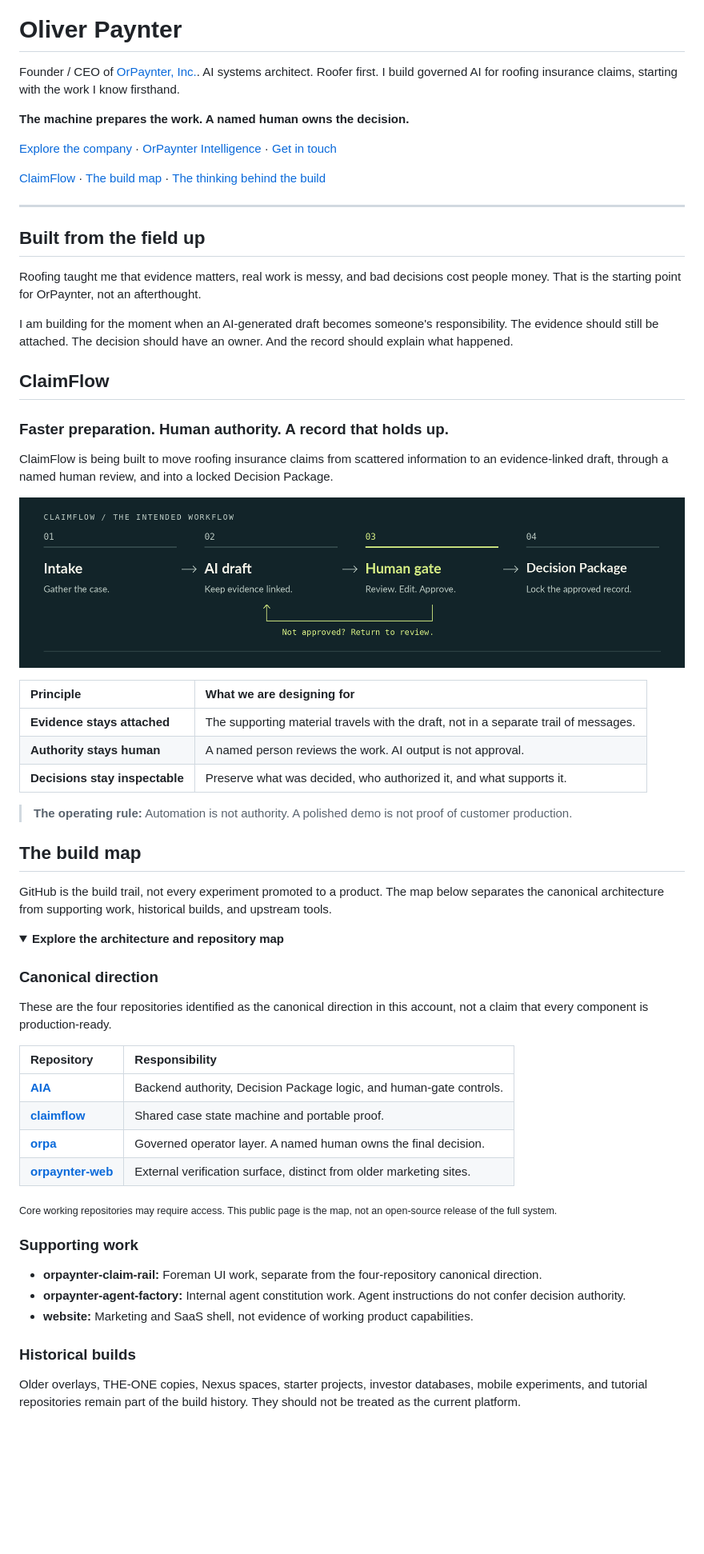
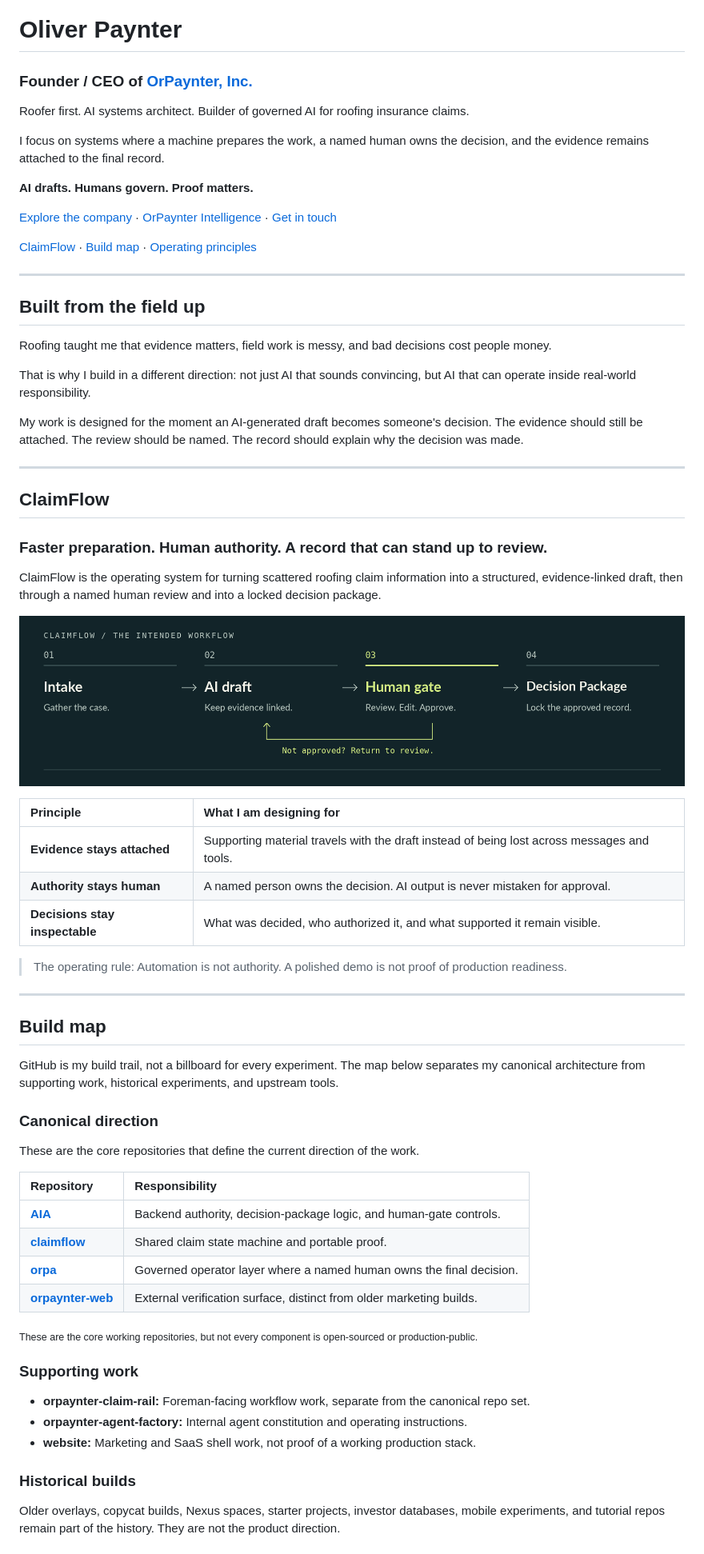
Before and after one commit to orpaynter/me, a Markdown page: README.md, the part around one of its changes. Shown at 80% size. Rendered like a GitHub page; folded sections open; blank space fills up the shorter version.

Commit message:
Optimize the GitHub profile README for clarity, positioning, and conversion while preserving the brand and current product narrative.

```diff
--- a/README.md
+++ b/README.md
@@ -7,27 +7,35 @@
 
 # Oliver Paynter
 
-Founder / CEO of [OrPaynter, Inc.](https://github.com/Orpaynter-Inc). AI systems architect. Roofer first. I build governed AI for roofing insurance claims, starting with the work I know firsthand.
+### Founder / CEO of [OrPaynter, Inc.](https://github.com/Orpaynter-Inc)
 
-**The machine prepares the work. A named human owns the decision.**
+Roofer first. AI systems architect. Builder of governed AI for roofing insurance claims.
+
+I focus on systems where a machine prepares the work, a named human owns the decision, and the evidence remains attached to the final record.
+
+**AI drafts. Humans govern. Proof matters.**
 
 [Explore the company](https://orpaynter.ai) · [OrPaynter Intelligence](https://app.notion.com/p/OrPaynter-Trust-Rail-for-the-Agentic-Era-c542fbe957d9424b83279d767ccf2aa7) · [Get in touch](mailto:ov@orpaynter.com)
 
-[ClaimFlow](#claimflow) · [The build map](#the-build-map) · [The thinking behind the build](#the-thinking-behind-the-build)
+[ClaimFlow](#claimflow) · [Build map](#build-map) · [Operating principles](#operating-principles)
 
 ---
 
 ## Built from the field up
 
-Roofing taught me that evidence matters, real work is messy, and bad decisions cost people money. That is the starting point for OrPaynter, not an afterthought.
+Roofing taught me that evidence matters, field work is messy, and bad decisions cost people money.
 
-I am building for the moment when an AI-generated draft becomes someone's responsibility. The evidence should still be attached. The decision should have an owner. And the record should explain what happened.
+That is why I build in a different direction: not just AI that sounds convincing, but AI that can operate inside real-world responsibility.
+
+My work is designed for the moment an AI-generated draft becomes someone's decision. The evidence should still be attached. The review should be named. The record should explain why the decision was made.
+
+---
 
 ## ClaimFlow
 
-### Faster preparation. Human authority. A record that holds up.
+### Faster preparation. Human authority. A record that can stand up to review.
 
-ClaimFlow is being built to move roofing insurance claims from scattered information to an evidence-linked draft, through a named human review, and into a locked Decision Package.
+ClaimFlow is the operating system for turning scattered roofing claim information into a structured, evidence-linked draft, then through a named human review and into a locked decision package.
 
 <p>
   <picture>
@@ -36,41 +44,40 @@ ClaimFlow is being built to move roofing insurance claims from scattered informa
   </picture>
 </p>
 
-| Principle | What we are designing for |
+| Principle | What I am designing for |
 | :--- | :--- |
-| **Evidence stays attached** | The supporting material travels with the draft, not in a separate trail of messages. |
-| **Authority stays human** | A named person reviews the work. AI output is not approval. |
-| **Decisions stay inspectable** | Preserve what was decided, who authorized it, and what supports it. |
+| **Evidence stays attached** | Supporting material travels with the draft instead of being lost across messages and tools. |
+| **Authority stays human** | A named person owns the decision. AI output is never mistaken for approval. |
+| **Decisions stay inspectable** | What was decided, who authorized it, and what supported it remain visible. |
 
-> **The operating rule:** Automation is not authority. A polished demo is not proof of customer production.
+> The operating rule: Automation is not authority. A polished demo is not proof of production readiness.
 
-## The build map
+---
 
-GitHub is the build trail, not every experiment promoted to a product. The map below separates the canonical architecture from supporting work, historical builds, and upstream tools.
+## Build map
 
-<details>
-<summary><strong>Explore the architecture and repository map</strong></summary>
+GitHub is my build trail, not a billboard for every experiment. The map below separates my canonical architecture from supporting work, historical experiments, and upstream tools.
 
 ### Canonical direction
 
-These are the four repositories identified as the canonical direction in this account, not a claim that every component is production-ready.
+These are the core repositories that define the current direction of the work.
 
 | Repository | Responsibility |
 | :--- | :--- |
-| [**AIA**](https://github.com/orpaynter/AIA) | Backend authority, Decision Package logic, and human-gate controls. |
-| [**claimflow**](https://github.com/orpaynter/claimflow) | Shared case state machine and portable proof. |
-| [**orpa**](https://github.com/orpaynter/orpa) | Governed operator layer. A named human owns the final decision. |
-| [**orpaynter-web**](https://github.com/orpaynter/orpaynter-web) | External verification surface, distinct from older marketing sites. |
+| [**AIA**](https://github.com/orpaynter/AIA) | Backend authority, decision-package logic, and human-gate controls. |
+| [**claimflow**](https://github.com/orpaynter/claimflow) | Shared claim state machine and portable proof. |
+| [**orpa**](https://github.com/orpaynter/orpa) | Governed operator layer where a named human owns the final decision. |
+| [**orpaynter-web**](https://github.com/orpaynter/orpaynter-web) | External verification surface, distinct from older marketing builds. |
 
-<sub>Core working repositories may require access. This public page is the map, not an open-source release of the full system.</sub>
+<sub>These are the core working repositories, but not every component is open-sourced or production-public.</sub>
 
 ### Supporting work
 
-- **orpaynter-claim-rail:** Foreman UI work, separate from the four-repository canonical direction.
-- **orpaynter-agent-factory:** Internal agent constitution work. Agent instructions do not confer decision authority.
-- **website:** Marketing and SaaS shell, not evidence of working product capabilities.
+- **orpaynter-claim-rail:** Foreman-facing workflow work, separate from the canonical repo set.
+- **orpaynter-agent-factory:** Internal agent constitution and operating instructions.
+- **website:** Marketing and SaaS shell work, not proof of a working production stack.
 
 ### Historical builds
 
-Older overlays, THE-ONE copies, Nexus spaces, starter projects, investor databases, mobile experiments, and tutorial repositories remain part of the build history. They should not be treated as the current platform.
+Older overlays, copycat builds, Nexus spaces, starter projects, investor databases, mobile experiments, and tutorial repos remain part of the history. They are not the product direction.
 
```
Also changed, not shown: other parts of README.md (+28 -10 lines).
